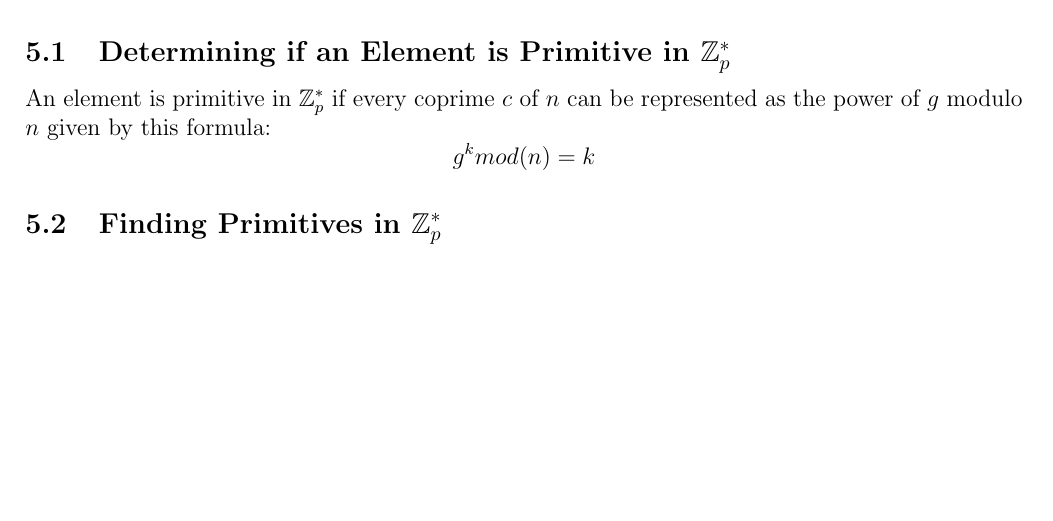
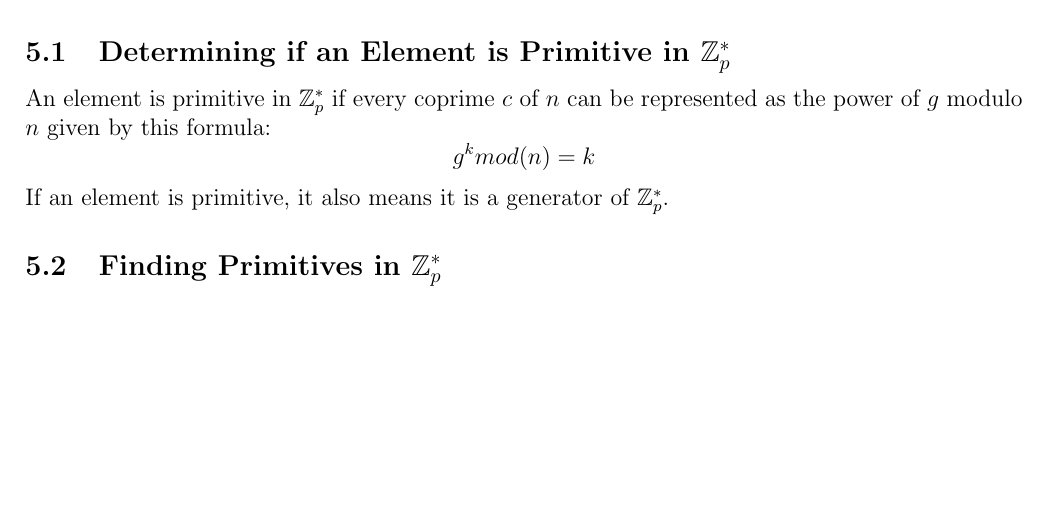
Before and after one commit to Doxxus/comp4109_a2, a LaTeX document (LaTeX/COMP4109-A2-F19.tex): part of page 10 of 10, cut so that both start at the same text. Compiled offline with pdfLaTeX.

Commit message:
Update COMP4109-A2-F19.tex

```diff
--- a/LaTeX/COMP4109-A2-F19.tex
+++ b/LaTeX/COMP4109-A2-F19.tex
@@ -458,7 +458,7 @@ First, explain how we determine if a given element in $\mathbb{Z}_p^*$ is primit
 Using this, then explain how primitive elements are found in practice.
 
 \subsection{Determining if an Element is Primitive in  $\mathbb{Z}_p^*$}
-An element is primitive in  $\mathbb{Z}_p^*$ if every coprime $c$ of $n$ can be represented as the power of $g$ modulo $n$ given by this formula: $$g^k mod(n) = k$$
+An element is primitive in  $\mathbb{Z}_p^*$ if every coprime $c$ of $n$ can be represented as the power of $g$ modulo $n$ given by this formula: $$g^k mod(n) = k$$ If an element is primitive, it also means it is a generator of $\mathbb{Z}_p^*$.
 
 \subsection{Finding Primitives in  $\mathbb{Z}_p^*$}
 
```
